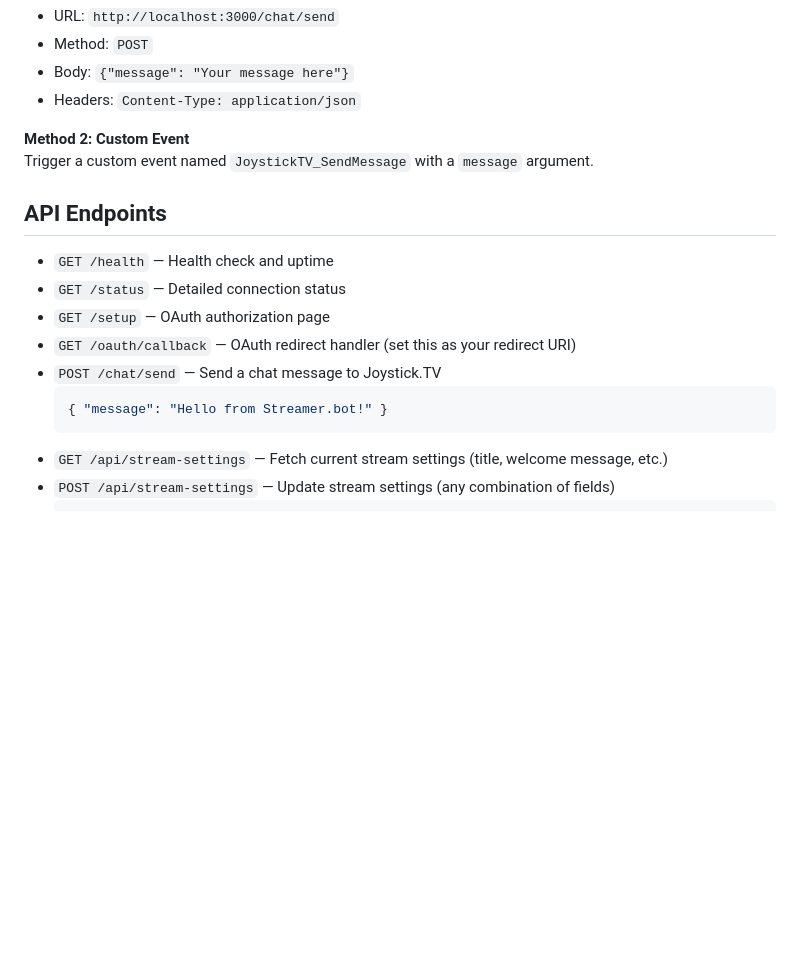
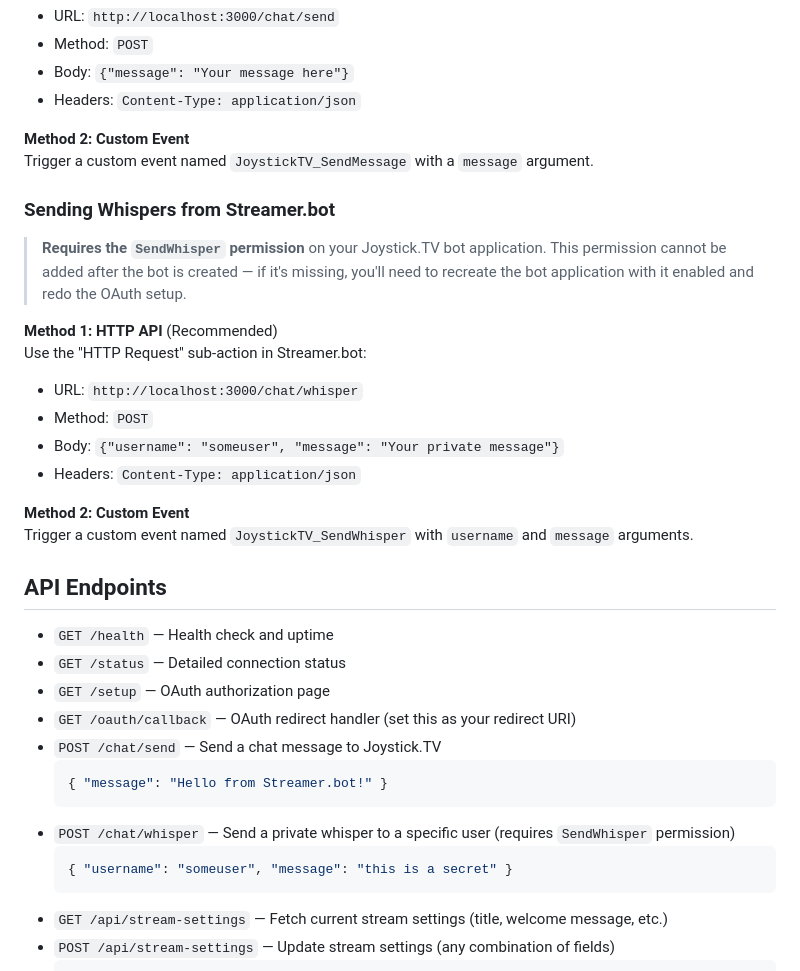
Before and after one commit to griffon551/joystick-test, a Markdown page: README.md, the part around the change. GitHub-like rendering; blank space fills up the shorter version.

````diff
--- a/README.md
+++ b/README.md
@@ -153,6 +153,20 @@ Use the "HTTP Request" sub-action in Streamer.bot:
 **Method 2: Custom Event**
 Trigger a custom event named `JoystickTV_SendMessage` with a `message` argument.
 
+### Sending Whispers from Streamer.bot
+
+> **Requires the `SendWhisper` permission** on your Joystick.TV bot application. This permission cannot be added after the bot is created — if it's missing, you'll need to recreate the bot application with it enabled and redo the OAuth setup.
+
+**Method 1: HTTP API** (Recommended)
+Use the "HTTP Request" sub-action in Streamer.bot:
+- URL: `http://localhost:3000/chat/whisper`
+- Method: `POST`
+- Body: `{"username": "someuser", "message": "Your private message"}`
+- Headers: `Content-Type: application/json`
+
+**Method 2: Custom Event**
+Trigger a custom event named `JoystickTV_SendWhisper` with `username` and `message` arguments.
+
 ## API Endpoints
 
 - `GET /health` — Health check and uptime
@@ -162,6 +176,10 @@ Trigger a custom event named `JoystickTV_SendMessage` with a `message` argument.
 - `POST /chat/send` — Send a chat message to Joystick.TV
   ```json
   { "message": "Hello from Streamer.bot!" }
+  ```
+- `POST /chat/whisper` — Send a private whisper to a specific user (requires `SendWhisper` permission)
+  ```json
+  { "username": "someuser", "message": "this is a secret" }
   ```
 - `GET /api/stream-settings` — Fetch current stream settings (title, welcome message, etc.)
 - `POST /api/stream-settings` — Update stream settings (any combination of fields)
````
